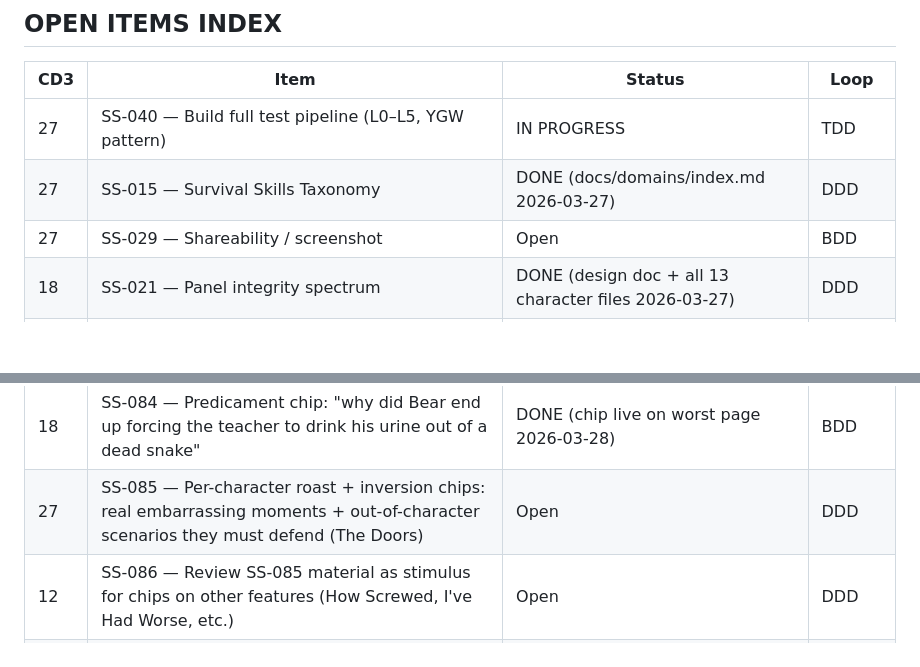
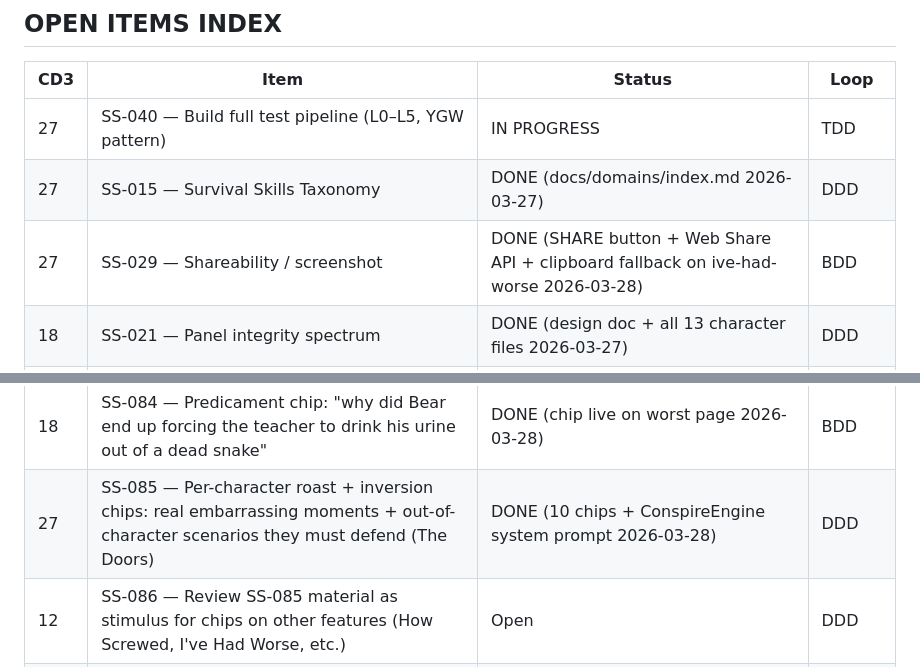
Before and after one commit to Asspirited/survival-school, a Markdown page: docs/backlog.md, 2 parts joined by grey strips. Rendered like a GitHub page; blank space fills up the shorter version.

Commit message:
docs: SS-085 + SS-029 DONE (2026-03-28)

```diff
--- a/docs/backlog.md
+++ b/docs/backlog.md
@@ -11,7 +11,7 @@
 |-----|------|--------|------|
 | 27 | SS-040 — Build full test pipeline (L0–L5, YGW pattern) | IN PROGRESS | TDD |
 | 27 | SS-015 — Survival Skills Taxonomy | DONE (docs/domains/index.md 2026-03-27) | DDD |
-| 27 | SS-029 — Shareability / screenshot | Open | BDD |
+| 27 | SS-029 — Shareability / screenshot | DONE (SHARE button + Web Share API + clipboard fallback on ive-had-worse 2026-03-28) | BDD |
 | 18 | SS-021 — Panel integrity spectrum | DONE (design doc + all 13 character files 2026-03-27) | DDD |
 | 18 | SS-023 — Logo integration into app | DONE (bowie knife SVG live 2026-03-27) | BDD |
 | 18 | SS-009 — Mode A: Panel Q&A | DONE (panel-qa live 2026-03-28, Contradiction Engine) | BDD |
@@ -56,7 +56,7 @@
 | 27 | SS-082 — Character: Gordon Lyons — amateur herpetologist, bitten twice by same snake, friend poured beer and urinated on his head as first aid | DONE (on I've Been Bit panel 2026-03-28) | DDD |
 | 18 | SS-058 — Per-character colored card backgrounds (Cusslab pattern, survival palette) | DONE (CHAR_COLOURS + char-{id} CSS live 2026-03-28) | BDD |
 | 18 | SS-084 — Predicament chip: "why did Bear end up forcing the teacher to drink his urine out of a dead snake" | DONE (chip live on worst page 2026-03-28) | BDD |
-| 27 | SS-085 — Per-character roast + inversion chips: real embarrassing moments + out-of-character scenarios they must defend (The Doors) | Open | DDD |
+| 27 | SS-085 — Per-character roast + inversion chips: real embarrassing moments + out-of-character scenarios they must defend (The Doors) | DONE (10 chips + ConspireEngine system prompt 2026-03-28) | DDD |
 | 12 | SS-086 — Review SS-085 material as stimulus for chips on other features (How Screwed, I've Had Worse, etc.) | Open | DDD |
 | 27 | SS-088 — Panel emotional state model: port LieEngine + composure from Cusslab, characters shift register mid-session | Open | DDD |
 | 27 | SS-087 — Cusslab crossover: non-survivalist protagonists through The Doors | Open | DDD |
```
